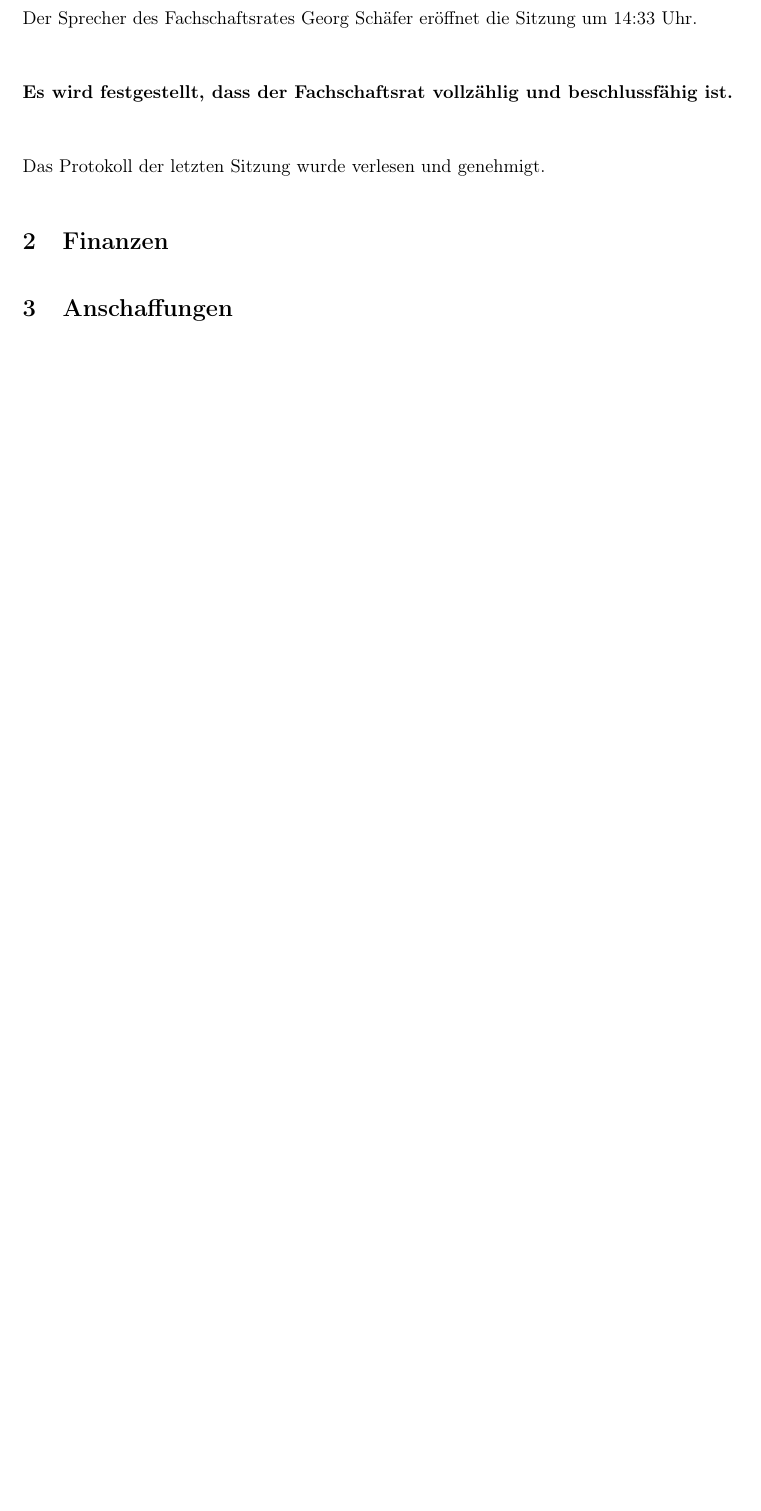
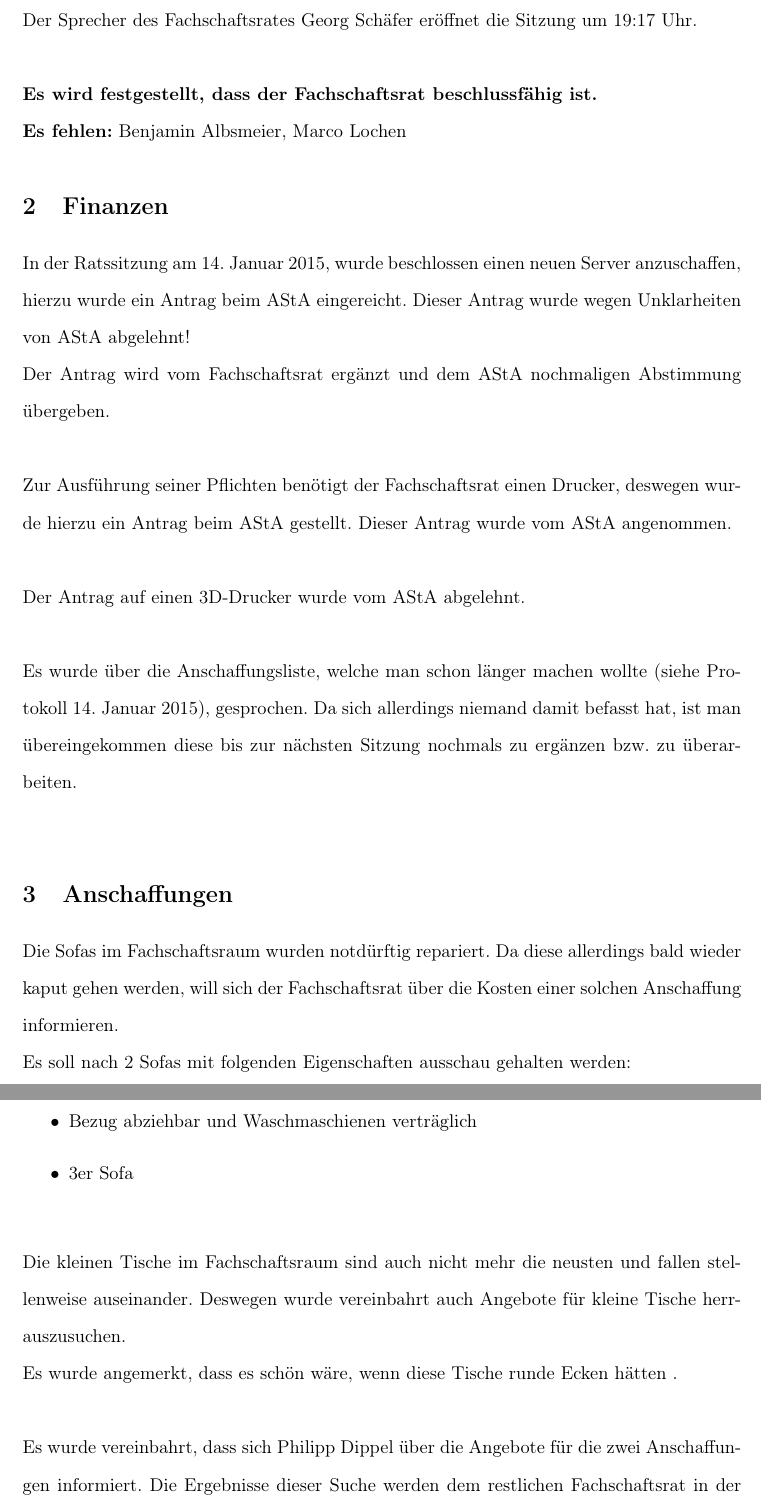
Before and after one commit to FSI-HochschuleTrier/ratsprotokolle, a LaTeX document (sitzung_23022015/sitzung_23022015.tex): part of page 3 of 4 before the commit and two parts of pages 3 and 4 of 5 after it, the two joined at a grey line, cut so that both start at the same text, the shorter picture padded with empty space. Compiled offline with pdfLaTeX.

Commit message:
Begrüßung, Finanzen und Anschaffungen im Protokoll vom 23.02.2015

```diff
--- a/sitzung_23022015/sitzung_23022015.tex
+++ b/sitzung_23022015/sitzung_23022015.tex
@@ -42,9 +42,9 @@
 
 
 % VARIABLEN
-\newcommand{\protokoller}{Max Mustermann}
-\newcommand{\dateOfMeeting}{01. Januar 1970}
-\newcommand{\TeXer}{Martina Mustermann}
+\newcommand{\protokoller}{}
+\newcommand{\dateOfMeeting}{23. Februar 2015}
+\newcommand{\TeXer}{Tobias Meier}
 \newcommand{\fsiPresident}{Georg Schäfer}
 
 
@@ -80,21 +80,42 @@ Trier University of Applied Sciences\\
 
 \section{Eröffnung}
 Als Protokollführer wird \protokoller~bestimmt.\\
-Der Sprecher des Fachschaftsrates \fsiPresident~eröffnet die Sitzung um 14:33 Uhr.
+Der Sprecher des Fachschaftsrates \fsiPresident~eröffnet die Sitzung um 19:17 Uhr.
 \\\\
-\textbf{Es wird festgestellt, dass der Fachschaftsrat vollzählig und beschlussfähig ist.}
-\\\\
+%\textbf{Es wird festgestellt, dass der Fachschaftsrat vollzählig und beschlussfähig ist.}
 %\\\\
-%\textbf{Es wird festgestellt, dass der %Fachschaftsrat beschlussfähig ist.}\\
-%\textbf{Es fehlen:} Karla Kollumna, Benjamin %Blümchen und Helge Schneider
 %\\\\
-Das Protokoll der letzten Sitzung wurde verlesen und genehmigt.
+\textbf{Es wird festgestellt, dass der Fachschaftsrat beschlussfähig ist.}\\
+\textbf{Es fehlen:} Benjamin Albsmeier, Marco Lochen
+%\\\\
+%% Das Protokoll der letzten Sitzung wurde verlesen und genehmigt.
 %Die Genehmigung des Protokolls der letzten Sitzung wird auf die nächste Sitzung vertagt.
 
 %\abstimmung{Es wird der Antrag gestellt, Dinge zu tun}{5}{6}{2} -- {dafür}{dagegen}{enthaltungen}
 \section{Finanzen}
+In der Ratssitzung am 14. Januar 2015, wurde beschlossen einen neuen Server anzuschaffen, hierzu wurde ein Antrag beim AStA eingereicht. Dieser Antrag wurde wegen Unklarheiten von AStA abgelehnt! \\
+Der Antrag wird vom Fachschaftsrat ergänzt und dem AStA nochmaligen Abstimmung übergeben. \\
+\\
+Zur Ausführung seiner Pflichten benötigt der Fachschaftsrat einen Drucker, deswegen wurde hierzu ein Antrag beim AStA gestellt. Dieser Antrag wurde vom AStA angenommen. \\
+\\
+Der Antrag auf einen 3D-Drucker wurde vom AStA abgelehnt. \\
+\\
+Es wurde über die Anschaffungsliste, welche man schon länger machen wollte (siehe Protokoll 14. Januar 2015), gesprochen. Da sich allerdings niemand damit befasst hat, ist man übereingekommen diese bis zur nächsten Sitzung nochmals zu ergänzen bzw. zu überarbeiten. \\
 
 \section{Anschaffungen}
+
+Die Sofas im Fachschaftsraum wurden notdürftig repariert. Da diese allerdings bald wieder kaput gehen werden, will sich der Fachschaftsrat über die Kosten einer solchen Anschaffung informieren. \\
+Es soll nach 2 Sofas mit folgenden Eigenschaften ausschau gehalten werden:
+\begin{itemize}
+	\item Bezug abziehbar und Waschmaschienen verträglich
+	\item 3er Sofa \\
+\end{itemize}
+Die kleinen Tische im Fachschaftsraum sind auch nicht mehr die neusten und fallen stellenweise auseinander. Deswegen wurde vereinbahrt auch Angebote für kleine Tische herrauszusuchen. \\
+Es wurde angemerkt, dass es schön wäre, wenn diese Tische runde Ecken hätten . \\
+\\
+Es wurde vereinbahrt, dass sich Philipp Dippel über die Angebote für die zwei Anschaffungen informiert. Die Ergebnisse dieser Suche werden dem restlichen Fachschaftsrat in der nächsten Sitzung mitgeteilt. \\
+\\
+Um 19:28 erscheint Benjamin Albsmeier zu Sitzung. \\
 
 \section{Events}
 
```
Also changed, not shown: sitzung_23022015/sitzung_23022015.pdf.
